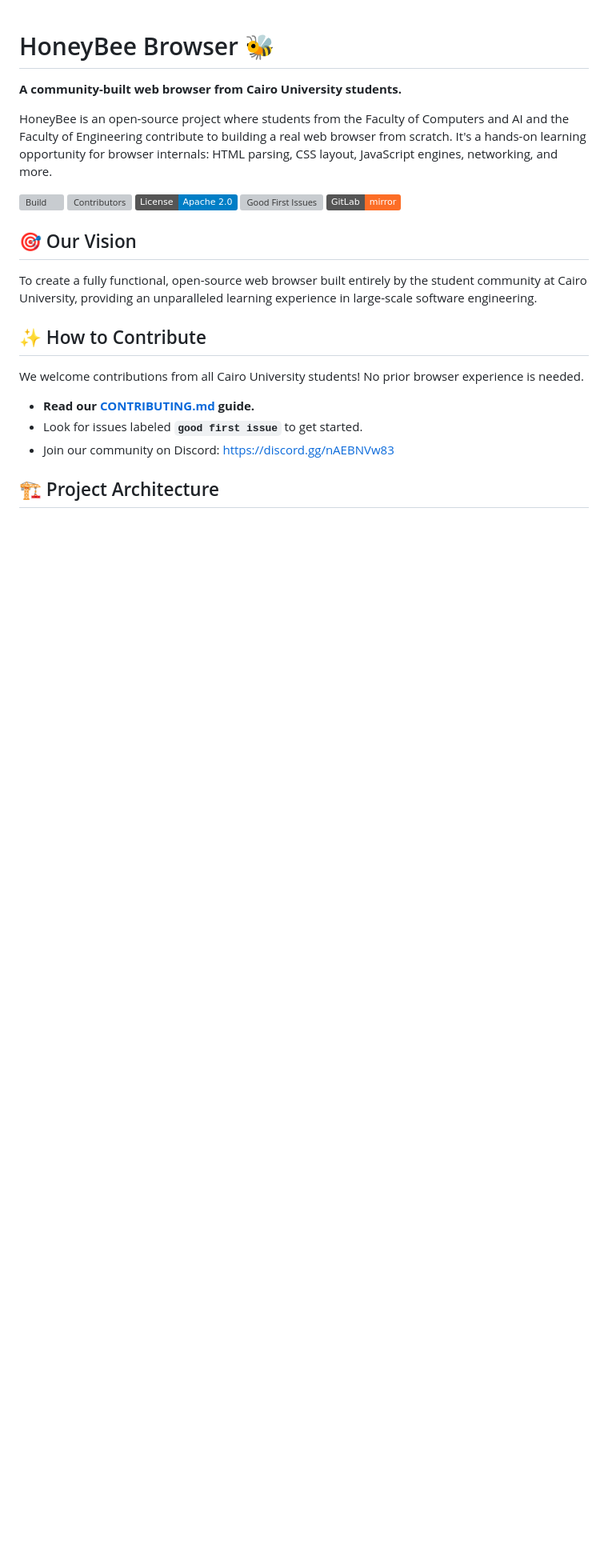
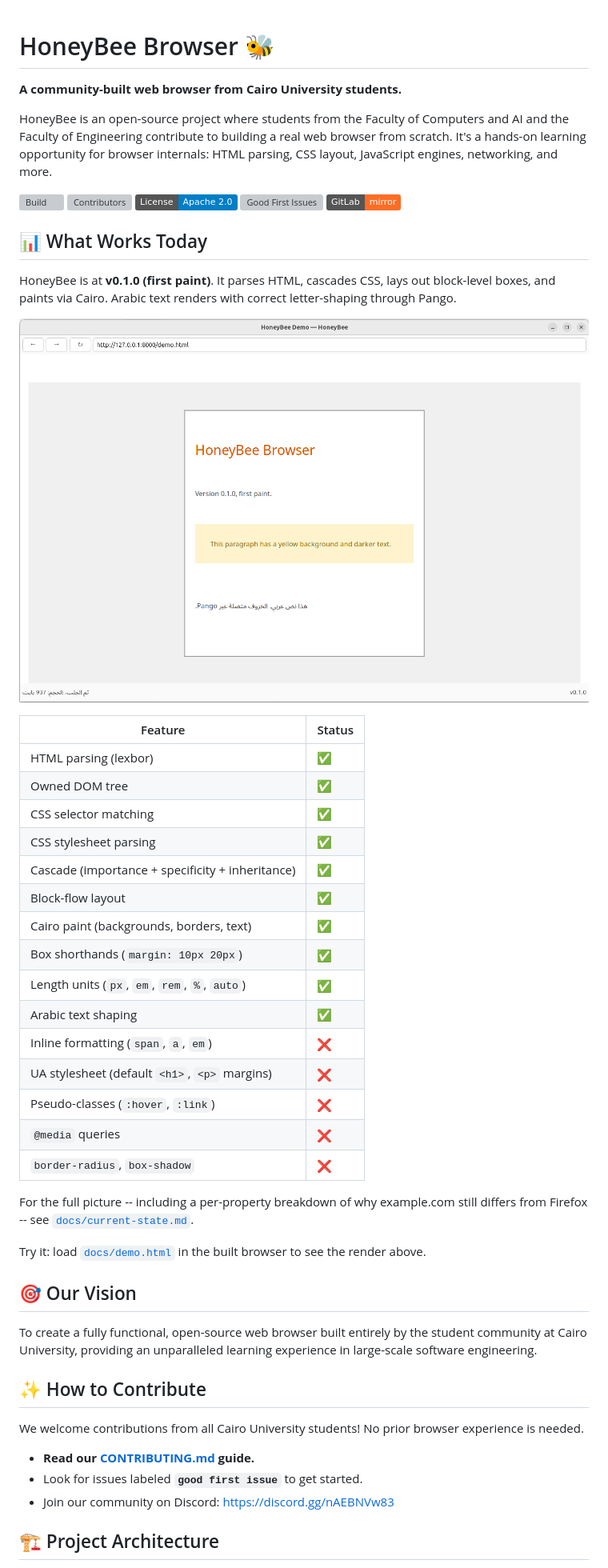
Before and after one commit to HoneyBeeOne/honeybee-browser, a Markdown page: README.md, the part around the change. Shown at 80% size. GitHub-like rendering; pictures changed too: docs/demo-screenshot.png (added); badges without logos; blank space fills up the shorter version; grey boxes are pictures that could not be loaded.

```diff
--- a/README.md
+++ b/README.md
@@ -9,6 +9,34 @@ HoneyBee is an open-source project where students from the Faculty of Computers
 [![License](https://img.shields.io/badge/License-Apache%202.0-blue.svg)](https://opensource.org/licenses/Apache-2.0)
 [![Good First Issues](https://img.shields.io/github/issues/HoneyBeeOne/honeybee-browser/good%20first%20issue.svg)](https://github.com/HoneyBeeOne/honeybee-browser/labels/good%20first%20issue)
 [![GitLab Mirror](https://img.shields.io/badge/GitLab-mirror-FC6D26?logo=gitlab&logoColor=white)](https://gitlab.com/amrmuhammad/honeybee-browser)
+
+## 📊 What Works Today
+
+HoneyBee is at **v0.1.0 (first paint)**. It parses HTML, cascades CSS, lays out block-level boxes, and paints via Cairo. Arabic text renders with correct letter-shaping through Pango.
+
+![HoneyBee rendering docs/demo.html](docs/demo-screenshot.png)
+
+| Feature | Status |
+|---|---|
+| HTML parsing (lexbor) | :white_check_mark: |
+| Owned DOM tree | :white_check_mark: |
+| CSS selector matching | :white_check_mark: |
+| CSS stylesheet parsing | :white_check_mark: |
+| Cascade (importance + specificity + inheritance) | :white_check_mark: |
+| Block-flow layout | :white_check_mark: |
+| Cairo paint (backgrounds, borders, text) | :white_check_mark: |
+| Box shorthands (`margin: 10px 20px`) | :white_check_mark: |
+| Length units (`px`, `em`, `rem`, `%`, `auto`) | :white_check_mark: |
+| Arabic text shaping | :white_check_mark: |
+| Inline formatting (`span`, `a`, `em`) | :x: |
+| UA stylesheet (default `<h1>`, `<p>` margins) | :x: |
+| Pseudo-classes (`:hover`, `:link`) | :x: |
+| `@media` queries | :x: |
+| `border-radius`, `box-shadow` | :x: |
+
+For the full picture -- including a per-property breakdown of why example.com still differs from Firefox -- see [`docs/current-state.md`](docs/current-state.md).
+
+Try it: load [`docs/demo.html`](docs/demo.html) in the built browser to see the render above.
 
 ## 🎯 Our Vision
 
```
Also changed, not shown: CONTRIBUTING.md (+45 -7 lines), docs/current-state.md (added, +87 -0 lines), docs/decisions/README.md (added, +26 -0 lines).
